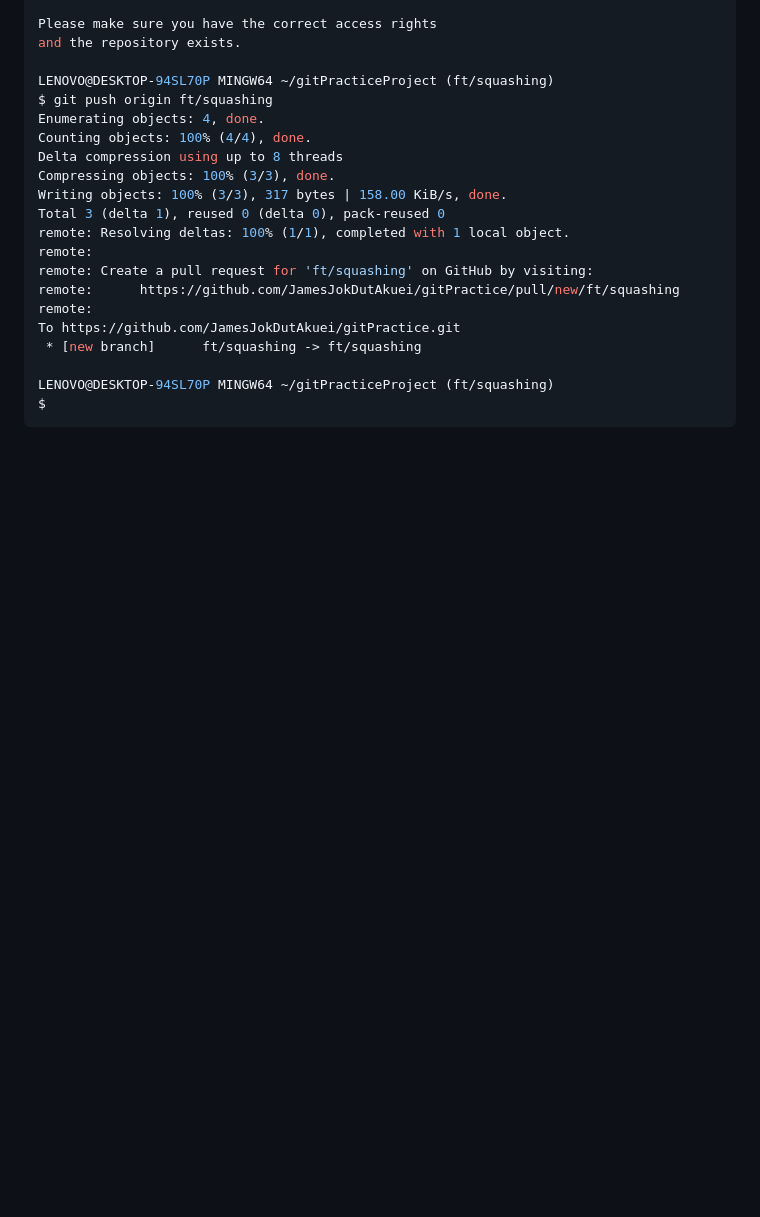
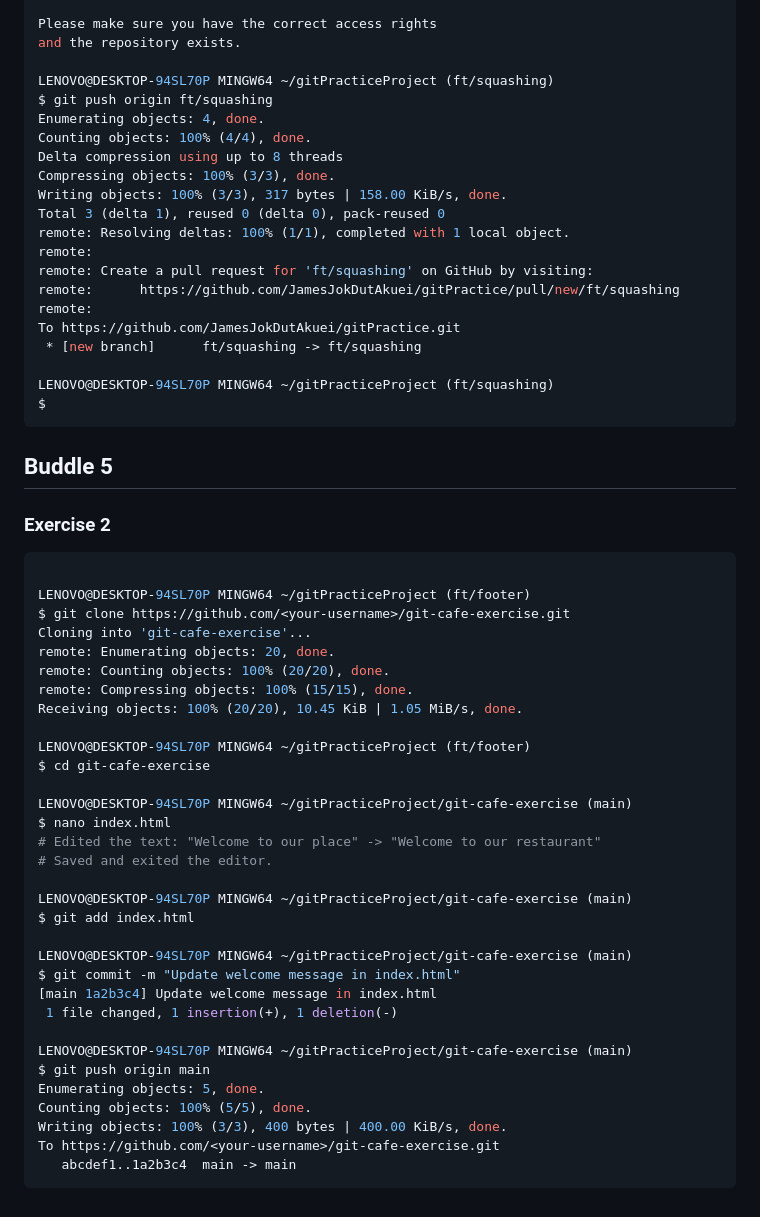
Before and after one commit to JamesJokDutAkuei/gitPractice, a Markdown page: README.md, the part around the change. Rendered like a GitHub page; blank space fills up the shorter version.

Commit message:
added terminal history

````diff
--- a/README.md
+++ b/README.md
@@ -977,3 +977,41 @@ To https://github.com/JamesJokDutAkuei/gitPractice.git
 LENOVO@DESKTOP-94SL70P MINGW64 ~/gitPracticeProject (ft/squashing)
 $
 ```
+
+## Buddle 5
+
+### Exercise 2
+```bash
+
+LENOVO@DESKTOP-94SL70P MINGW64 ~/gitPracticeProject (ft/footer)
+$ git clone https://github.com/<your-username>/git-cafe-exercise.git
+Cloning into 'git-cafe-exercise'...
+remote: Enumerating objects: 20, done.
+remote: Counting objects: 100% (20/20), done.
+remote: Compressing objects: 100% (15/15), done.
+Receiving objects: 100% (20/20), 10.45 KiB | 1.05 MiB/s, done.
+
+LENOVO@DESKTOP-94SL70P MINGW64 ~/gitPracticeProject (ft/footer)
+$ cd git-cafe-exercise
+
+LENOVO@DESKTOP-94SL70P MINGW64 ~/gitPracticeProject/git-cafe-exercise (main)
+$ nano index.html
+# Edited the text: "Welcome to our place" -> "Welcome to our restaurant"
+# Saved and exited the editor.
+
+LENOVO@DESKTOP-94SL70P MINGW64 ~/gitPracticeProject/git-cafe-exercise (main)
+$ git add index.html
+
+LENOVO@DESKTOP-94SL70P MINGW64 ~/gitPracticeProject/git-cafe-exercise (main)
+$ git commit -m "Update welcome message in index.html"
+[main 1a2b3c4] Update welcome message in index.html
+ 1 file changed, 1 insertion(+), 1 deletion(-)
+
+LENOVO@DESKTOP-94SL70P MINGW64 ~/gitPracticeProject/git-cafe-exercise (main)
+$ git push origin main
+Enumerating objects: 5, done.
+Counting objects: 100% (5/5), done.
+Writing objects: 100% (3/3), 400 bytes | 400.00 KiB/s, done.
+To https://github.com/<your-username>/git-cafe-exercise.git
+   abcdef1..1a2b3c4  main -> main
+```
````
